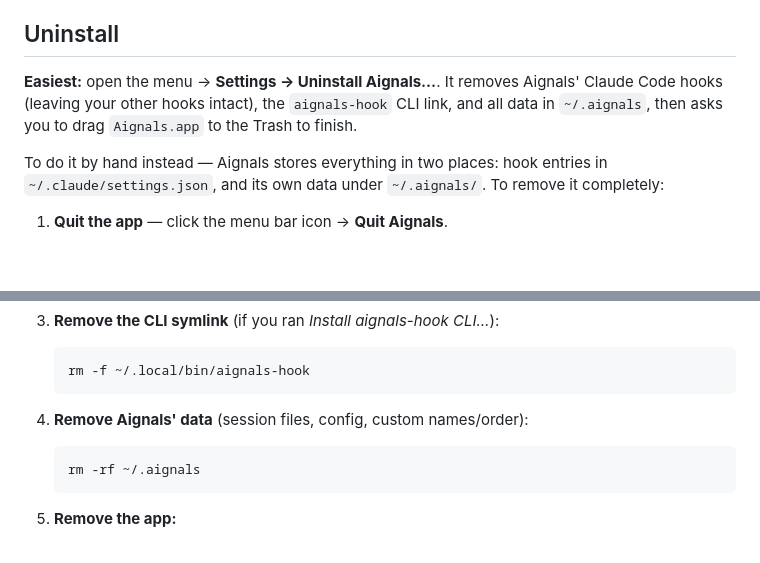
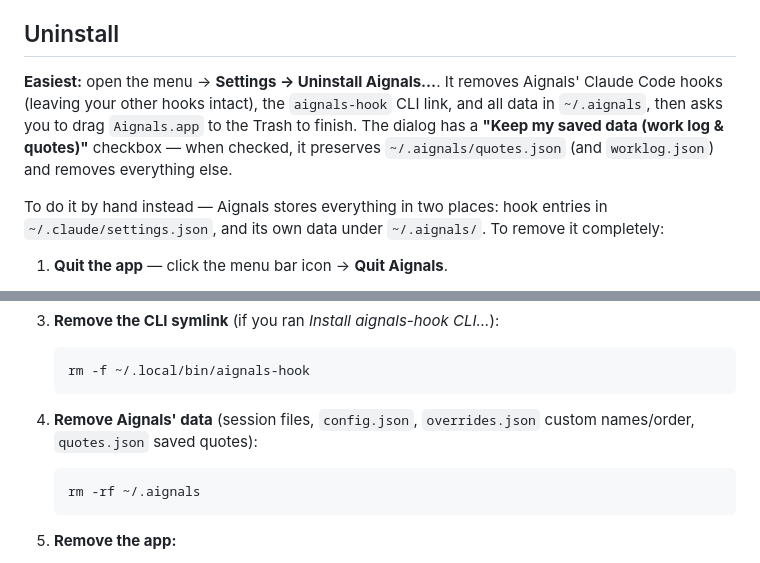
Before and after one commit to Jesse1211/Aignals, a Markdown page: README.md, 2 parts joined by grey strips. Drawn GitHub-style; blank space fills up the shorter version.

Commit message:
docs: daily quote — uninstall keep-data note + manual checklist

````diff
--- a/README.md
+++ b/README.md
@@ -135,7 +135,7 @@ Notes:
 
 ## Uninstall
 
-**Easiest:** open the menu → **Settings → Uninstall Aignals…**. It removes Aignals' Claude Code hooks (leaving your other hooks intact), the `aignals-hook` CLI link, and all data in `~/.aignals`, then asks you to drag `Aignals.app` to the Trash to finish.
+**Easiest:** open the menu → **Settings → Uninstall Aignals…**. It removes Aignals' Claude Code hooks (leaving your other hooks intact), the `aignals-hook` CLI link, and all data in `~/.aignals`, then asks you to drag `Aignals.app` to the Trash to finish. The dialog has a **"Keep my saved data (work log & quotes)"** checkbox — when checked, it preserves `~/.aignals/quotes.json` (and `worklog.json`) and removes everything else.
 
 To do it by hand instead — Aignals stores everything in two places: hook entries in `~/.claude/settings.json`, and its own data under `~/.aignals/`. To remove it completely:
 
@@ -162,7 +162,7 @@ To do it by hand instead — Aignals stores everything in two places: hook entri
    rm -f ~/.local/bin/aignals-hook
    ```
 
-4. **Remove Aignals' data** (session files, config, custom names/order):
+4. **Remove Aignals' data** (session files, `config.json`, `overrides.json` custom names/order, `quotes.json` saved quotes):
 
    ```bash
    rm -rf ~/.aignals
````
Also changed, not shown: 1 other file.
